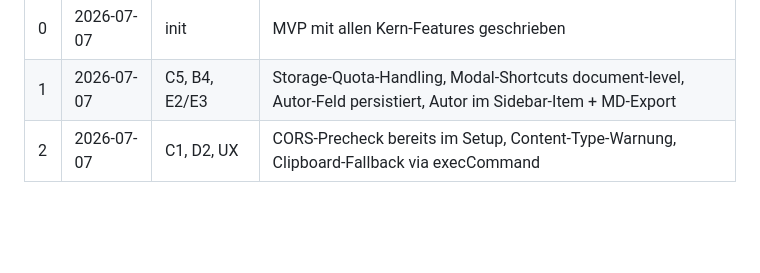
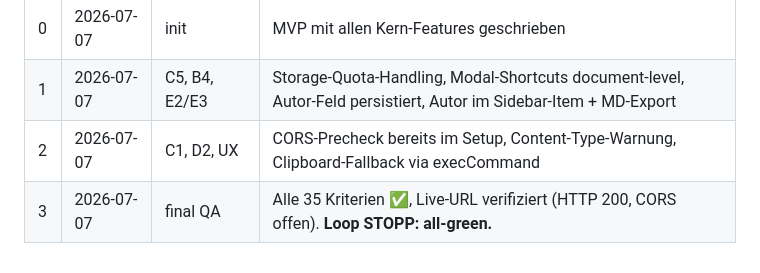
Before and after one commit to CeeKay1901/vibefeedback, a Markdown page: LOOP_PROMPT.md, the part around the change. Rendered like a GitHub page; blank space fills up the shorter version.

Commit message:
docs: mark loop as all-green after final QA sweep

```diff
--- a/LOOP_PROMPT.md
+++ b/LOOP_PROMPT.md
@@ -72,3 +72,4 @@ Regel: **maximal eine sinnvolle Verbesserung pro Iteration.** Nicht refaktoriere
 | 0 | 2026-07-07 | init | MVP mit allen Kern-Features geschrieben |
 | 1 | 2026-07-07 | C5, B4, E2/E3 | Storage-Quota-Handling, Modal-Shortcuts document-level, Autor-Feld persistiert, Autor im Sidebar-Item + MD-Export |
 | 2 | 2026-07-07 | C1, D2, UX | CORS-Precheck bereits im Setup, Content-Type-Warnung, Clipboard-Fallback via execCommand |
+| 3 | 2026-07-07 | final QA | Alle 35 Kriterien ✅, Live-URL verifiziert (HTTP 200, CORS offen). **Loop STOPP: all-green.** |
```
